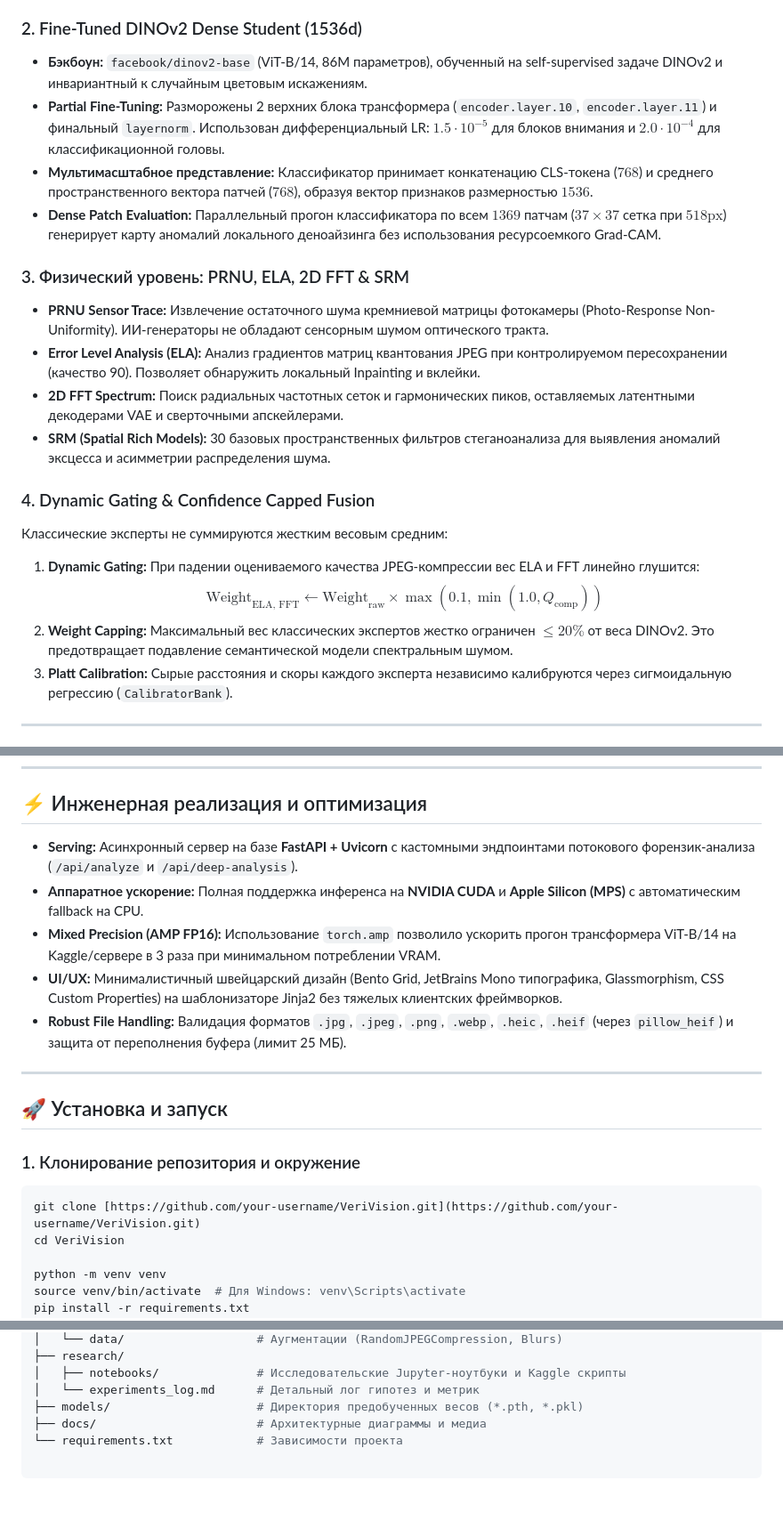
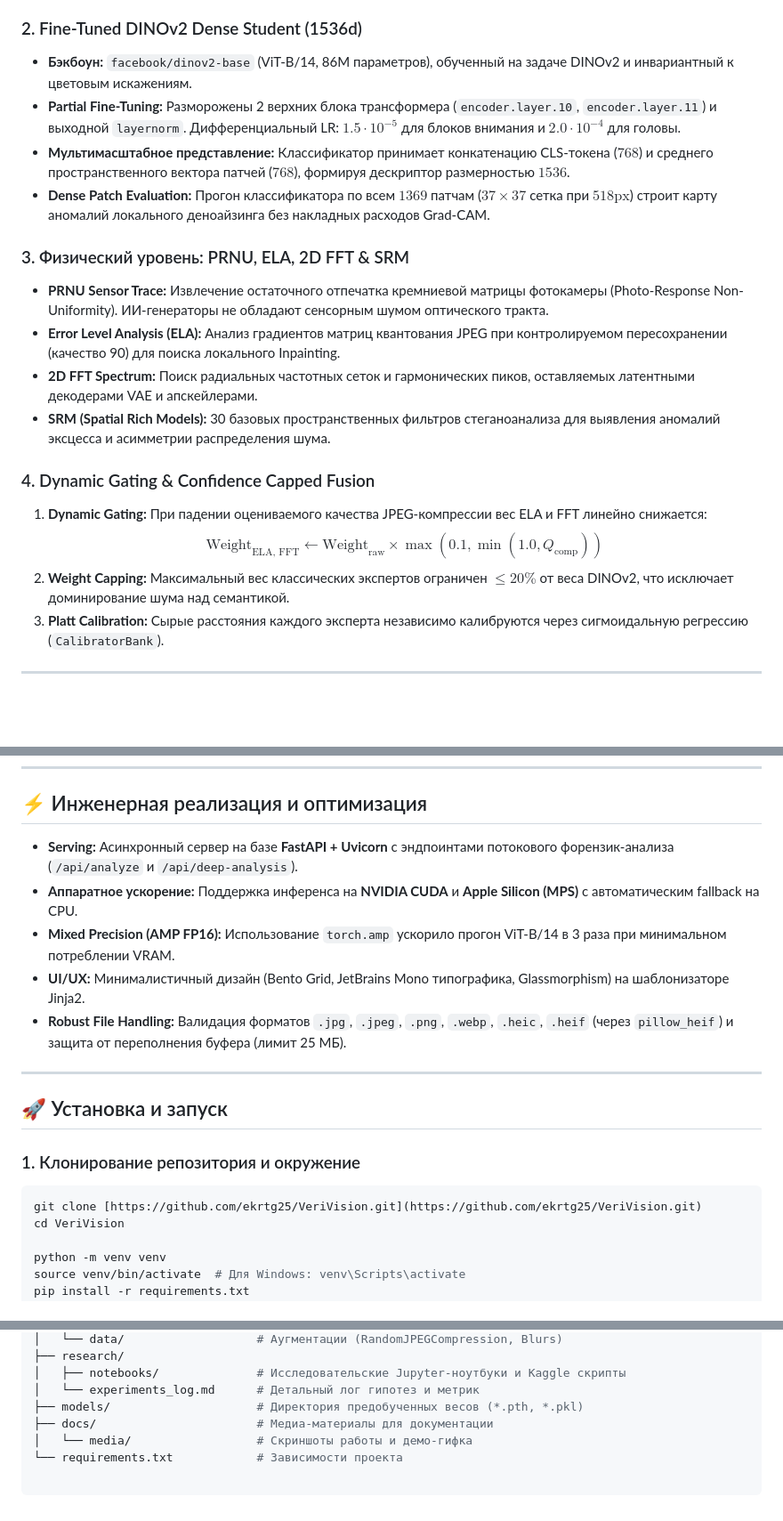
Before and after one commit to ekrtg25/VeriVision, a Markdown page: README.md, 3 parts joined by grey strips. Shown at 89% size. GitHub-like rendering; blank space fills up the shorter version.

````diff
--- a/README.md
+++ b/README.md
@@ -81,22 +105,21 @@
 
 ### 2. Fine-Tuned DINOv2 Dense Student (1536d)
-* **Бэкбоун:** `facebook/dinov2-base` (ViT-B/14, 86M параметров), обученный на self-supervised задаче DINOv2 и инвариантный к случайным цветовым искажениям.
-* **Partial Fine-Tuning:** Разморожены 2 верхних блока трансформера (`encoder.layer.10`, `encoder.layer.11`) и финальный `layernorm`. Использован дифференциальный LR: $1.5 \cdot 10^{-5}$ для блоков внимания и $2.0 \cdot 10^{-4}$ для классификационной головы.
-* **Мультимасштабное представление:** Классификатор принимает конкатенацию CLS-токена ($768$) и среднего пространственного вектора патчей ($768$), образуя вектор признаков размерностью **$1536$**.
-* **Dense Patch Evaluation:** Параллельный прогон классификатора по всем $1369$ патчам ($37 \times 37$ сетка при $518\text{px}$) генерирует карту аномалий локального деноайзинга без использования ресурсоемкого Grad-CAM.
+* **Бэкбоун:** `facebook/dinov2-base` (ViT-B/14, 86M параметров), обученный на задаче DINOv2 и инвариантный к цветовым искажениям.
+* **Partial Fine-Tuning:** Разморожены 2 верхних блока трансформера (`encoder.layer.10`, `encoder.layer.11`) и выходной `layernorm`. Дифференциальный LR: $1.5 \cdot 10^{-5}$ для блоков внимания и $2.0 \cdot 10^{-4}$ для головы.
+* **Мультимасштабное представление:** Классификатор принимает конкатенацию CLS-токена ($768$) и среднего пространственного вектора патчей ($768$), формируя дескриптор размерностью **$1536$**.
+* **Dense Patch Evaluation:** Прогон классификатора по всем $1369$ патчам ($37 \times 37$ сетка при $518\text{px}$) строит карту аномалий локального деноайзинга без накладных расходов Grad-CAM.
 
 ### 3. Физический уровень: PRNU, ELA, 2D FFT & SRM
-* **PRNU Sensor Trace:** Извлечение остаточного шума кремниевой матрицы фотокамеры (Photo-Response Non-Uniformity). ИИ-генераторы не обладают сенсорным шумом оптического тракта.
-* **Error Level Analysis (ELA):** Анализ градиентов матриц квантования JPEG при контролируемом пересохранении (качество 90). Позволяет обнаружить локальный Inpainting и вклейки.
-* **2D FFT Spectrum:** Поиск радиальных частотных сеток и гармонических пиков, оставляемых латентными декодерами VAE и сверточными апскейлерами.
+* **PRNU Sensor Trace:** Извлечение остаточного отпечатка кремниевой матрицы фотокамеры (Photo-Response Non-Uniformity). ИИ-генераторы не обладают сенсорным шумом оптического тракта.
+* **Error Level Analysis (ELA):** Анализ градиентов матриц квантования JPEG при контролируемом пересохранении (качество 90) для поиска локального Inpainting.
+* **2D FFT Spectrum:** Поиск радиальных частотных сеток и гармонических пиков, оставляемых латентными декодерами VAE и апскейлерами.
 * **SRM (Spatial Rich Models):** 30 базовых пространственных фильтров стеганоанализа для выявления аномалий эксцесса и асимметрии распределения шума.
 
 ### 4. Dynamic Gating & Confidence Capped Fusion
-Классические эксперты не суммируются жестким весовым средним:
-1. **Dynamic Gating:** При падении оцениваемого качества JPEG-компрессии вес ELA и FFT линейно глушится:
+1. **Dynamic Gating:** При падении оцениваемого качества JPEG-компрессии вес ELA и FFT линейно снижается:
    $$\text{Weight}_{\text{ELA, FFT}} \leftarrow \text{Weight}_{\text{raw}} \times \max(0.1, \min(1.0, Q_{\text{comp}}))$$
-2. **Weight Capping:** Максимальный вес классических экспертов жестко ограничен $\le 20\%$ от веса DINOv2. Это предотвращает подавление семантической модели спектральным шумом.
-3. **Platt Calibration:** Сырые расстояния и скоры каждого эксперта независимо калибруются через сигмоидальную регрессию (`CalibratorBank`).
+2. **Weight Capping:** Максимальный вес классических экспертов ограничен $\le 20\%$ от веса DINOv2, что исключает доминирование шума над семантикой.
+3. **Platt Calibration:** Сырые расстояния каждого эксперта независимо калибруются через сигмоидальную регрессию (`CalibratorBank`).
 
 ---
 
@@ -150,10 +169,10 @@
 
 ## ⚡ Инженерная реализация и оптимизация
 
-* **Serving:** Асинхронный сервер на базе **FastAPI + Uvicorn** с кастомными эндпоинтами потокового форензик-анализа (`/api/analyze` и `/api/deep-analysis`).
-* **Аппаратное ускорение:** Полная поддержка инференса на **NVIDIA CUDA** и **Apple Silicon (MPS)** с автоматическим fallback на CPU.
-* **Mixed Precision (AMP FP16):** Использование `torch.amp` позволило ускорить прогон трансформера ViT-B/14 на Kaggle/сервере в 3 раза при минимальном потреблении VRAM.
-* **UI/UX:** Минималистичный швейцарский дизайн (Bento Grid, JetBrains Mono типографика, Glassmorphism, CSS Custom Properties) на шаблонизаторе Jinja2 без тяжелых клиентских фреймворков.
+* **Serving:** Асинхронный сервер на базе **FastAPI + Uvicorn** с эндпоинтами потокового форензик-анализа (`/api/analyze` и `/api/deep-analysis`).
+* **Аппаратное ускорение:** Поддержка инференса на **NVIDIA CUDA** и **Apple Silicon (MPS)** с автоматическим fallback на CPU.
+* **Mixed Precision (AMP FP16):** Использование `torch.amp` ускорило прогон ViT-B/14 в 3 раза при минимальном потреблении VRAM.
+* **UI/UX:** Минималистичный дизайн (Bento Grid, JetBrains Mono типографика, Glassmorphism) на шаблонизаторе Jinja2.
 * **Robust File Handling:** Валидация форматов `.jpg`, `.jpeg`, `.png`, `.webp`, `.heic`, `.heif` (через `pillow_heif`) и защита от переполнения буфера (лимит 25 МБ).
 
 ---
@@ -162,7 +181,7 @@
 
 ### 1. Клонирование репозитория и окружение
 ```bash
-git clone [https://github.com/your-username/VeriVision.git](https://github.com/your-username/VeriVision.git)
+git clone [https://github.com/ekrtg25/VeriVision.git](https://github.com/ekrtg25/VeriVision.git)
 cd VeriVision
 
 python -m venv venv
@@ -199,5 +218,6 @@ VeriVision/
 │   ├── notebooks/              # Исследовательские Jupyter-ноутбуки и Kaggle скрипты
 │   └── experiments_log.md      # Детальный лог гипотез и метрик
 ├── models/                     # Директория предобученных весов (*.pth, *.pkl)
-├── docs/                       # Архитектурные диаграммы и медиа
+├── docs/                       # Медиа-материалы для документации
+│   └── media/                  # Скриншоты работы и демо-гифка
 └── requirements.txt            # Зависимости проекта
````
Also changed, not shown: other parts of README.md (+38 -18 lines).
